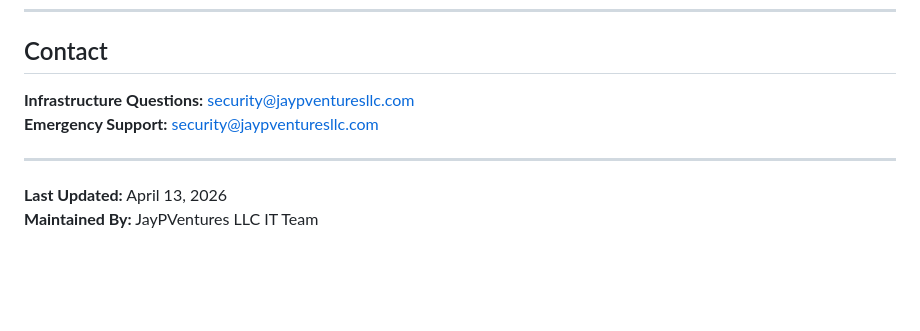
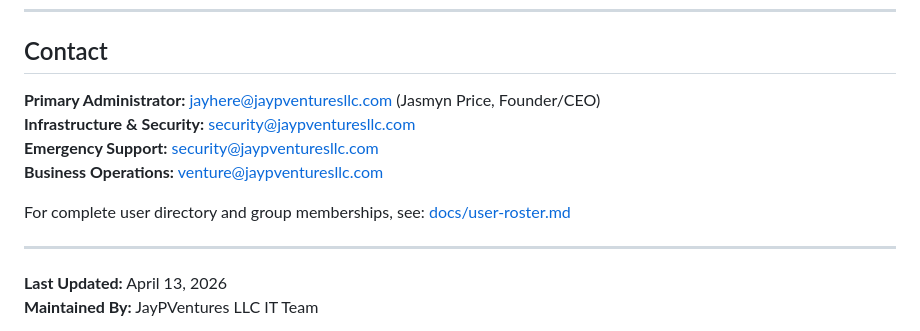
Before and after one commit to jaypVLabs/jaypv-os, a Markdown page: infrastructure/cloudflare/README.md, the part around the change. Drawn GitHub-style; blank space fills up the shorter version.

```diff
--- a/infrastructure/cloudflare/README.md
+++ b/infrastructure/cloudflare/README.md
@@ -271,8 +271,12 @@ resource "cloudflare_teams_rule" "block_malware" {
 
 ## Contact
 
-**Infrastructure Questions:** security@jaypventuresllc.com
+**Primary Administrator:** jayhere@jaypventuresllc.com (Jasmyn Price, Founder/CEO)
+**Infrastructure & Security:** security@jaypventuresllc.com
 **Emergency Support:** security@jaypventuresllc.com
+**Business Operations:** venture@jaypventuresllc.com
+
+For complete user directory and group memberships, see: [docs/user-roster.md](../../docs/user-roster.md)
 
 ---
 
```
Also changed, not shown: docs/cloudflare-quick-start.md (+6 -3 lines).
